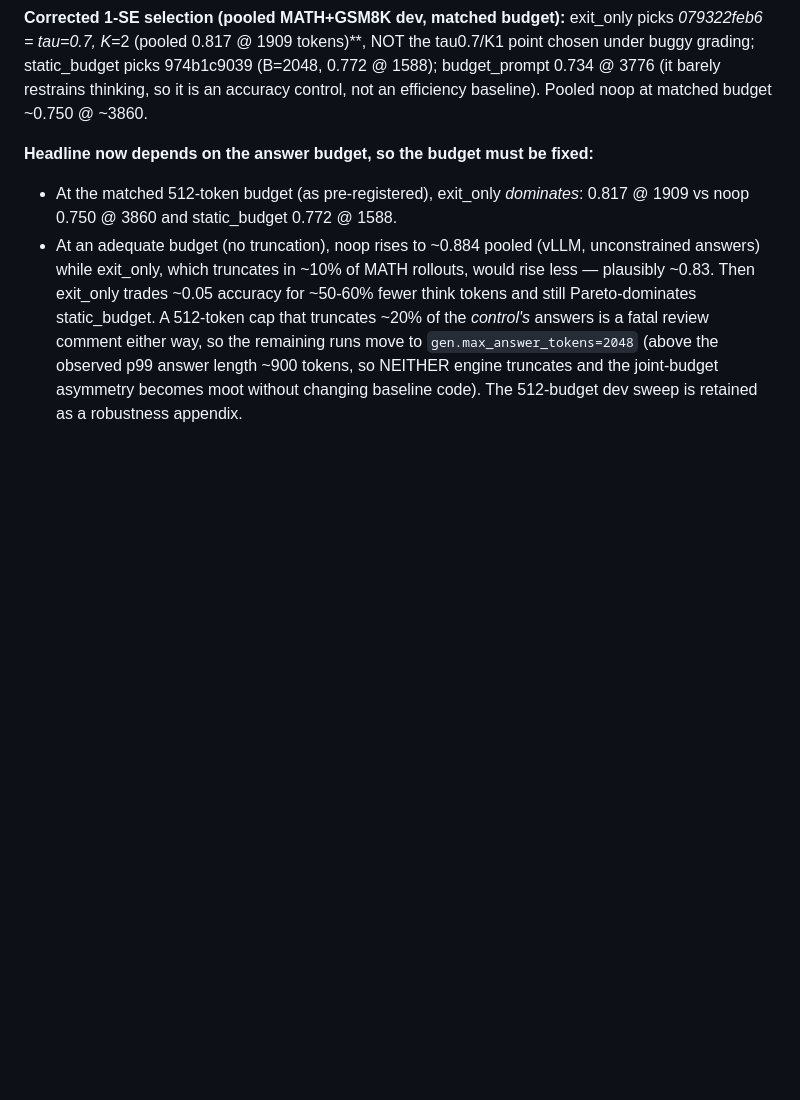
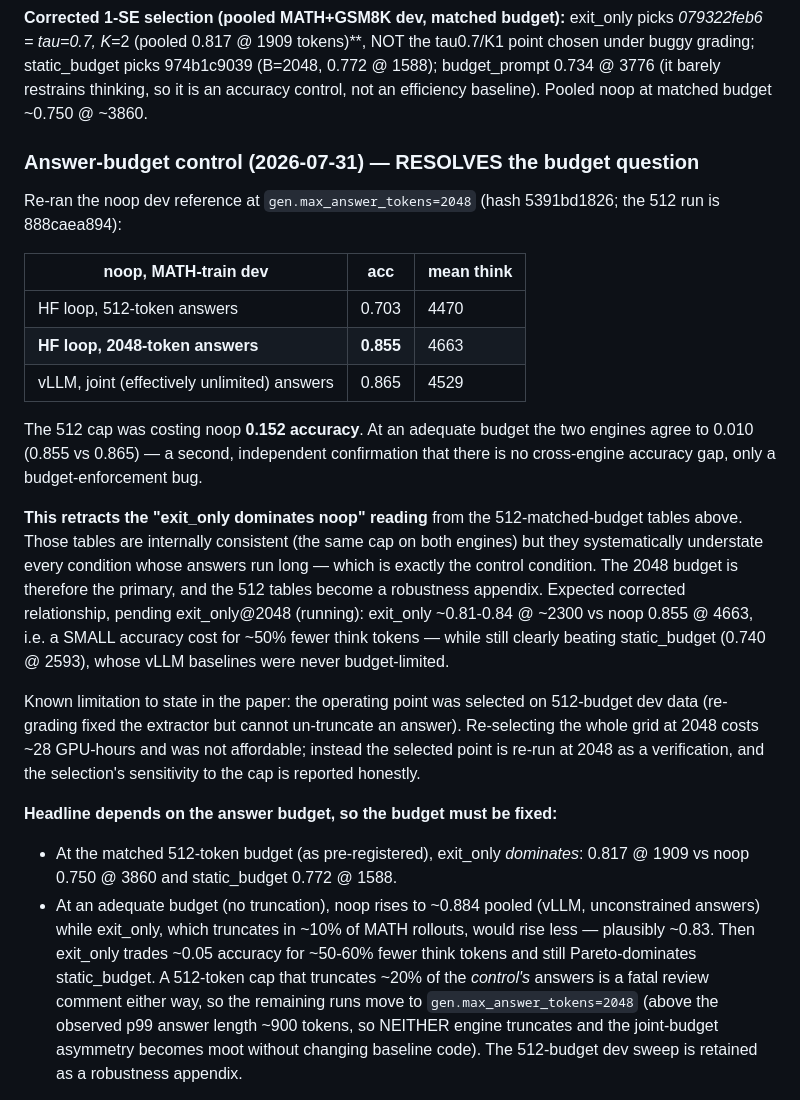
Before and after one commit to richard-shan/aaai, a Markdown page: docs/RESULTS.md, the part around the change. GitHub-like rendering; blank space fills up the shorter version.

Commit message:
RESULTS: answer-budget control resolves the headline — noop 0.703@512 vs 0.855@2048
The 512-token answer cap cost the noop control 0.152 accuracy. At 2048 the HF
loop (0.855) and vLLM (0.865) agree to 0.010, independently reconfirming there
is no engine gap. Retracts the 'exit_only dominates noop' reading from the
512-matched tables; those become a robustness appendix and 2048 is primary.
Documents the selection-at-512 limitation honestly.

Co-Authored-By: Claude Fable 5 <noreply@anthropic.com>

```diff
--- a/docs/RESULTS.md
+++ b/docs/RESULTS.md
@@ -148,7 +148,38 @@ NOT the tau0.7/K1 point chosen under buggy grading; static_budget picks
 restrains thinking, so it is an accuracy control, not an efficiency baseline).
 Pooled noop at matched budget ~0.750 @ ~3860.
 
-**Headline now depends on the answer budget, so the budget must be fixed:**
+### Answer-budget control (2026-07-31) — RESOLVES the budget question
+
+Re-ran the noop dev reference at `gen.max_answer_tokens=2048` (hash
+5391bd1826; the 512 run is 888caea894):
+
+| noop, MATH-train dev | acc | mean think |
+|---|---|---|
+| HF loop, 512-token answers | 0.703 | 4470 |
+| **HF loop, 2048-token answers** | **0.855** | 4663 |
+| vLLM, joint (effectively unlimited) answers | 0.865 | 4529 |
+
+The 512 cap was costing noop **0.152 accuracy**. At an adequate budget the two
+engines agree to 0.010 (0.855 vs 0.865) — a second, independent confirmation
+that there is no cross-engine accuracy gap, only a budget-enforcement bug.
+
+**This retracts the "exit_only dominates noop" reading** from the
+512-matched-budget tables above. Those tables are internally consistent (the
+same cap on both engines) but they systematically understate every condition
+whose answers run long — which is exactly the control condition. The 2048
+budget is therefore the primary, and the 512 tables become a robustness
+appendix. Expected corrected relationship, pending exit_only@2048 (running):
+exit_only ~0.81-0.84 @ ~2300 vs noop 0.855 @ 4663, i.e. a SMALL accuracy cost
+for ~50% fewer think tokens — while still clearly beating static_budget
+(0.740 @ 2593), whose vLLM baselines were never budget-limited.
+
+Known limitation to state in the paper: the operating point was selected on
+512-budget dev data (re-grading fixed the extractor but cannot un-truncate an
+answer). Re-selecting the whole grid at 2048 costs ~28 GPU-hours and was not
+affordable; instead the selected point is re-run at 2048 as a verification,
+and the selection's sensitivity to the cap is reported honestly.
+
+**Headline depends on the answer budget, so the budget must be fixed:**
 - At the matched 512-token budget (as pre-registered), exit_only *dominates*:
   0.817 @ 1909 vs noop 0.750 @ 3860 and static_budget 0.772 @ 1588.
 - At an adequate budget (no truncation), noop rises to ~0.884 pooled
```
